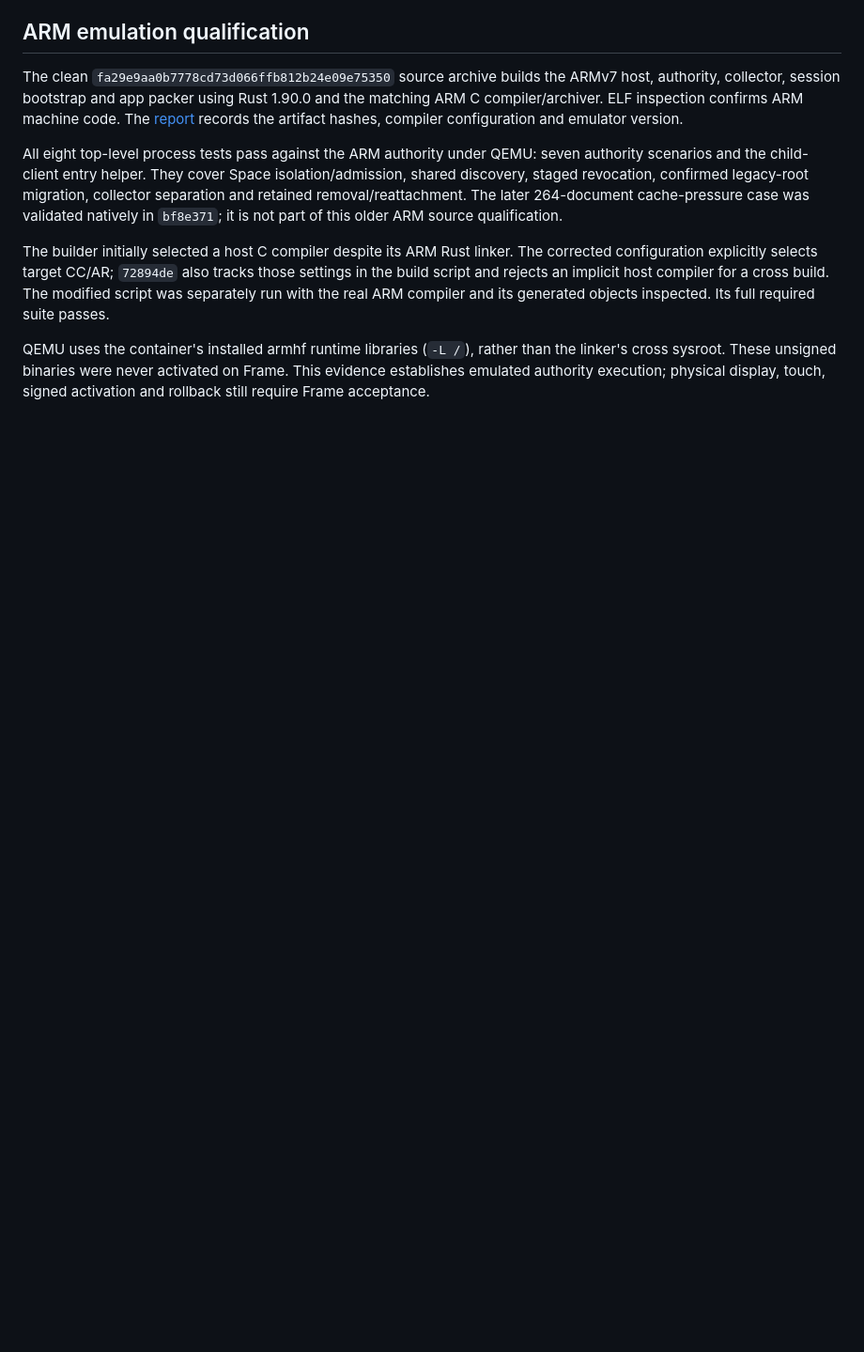
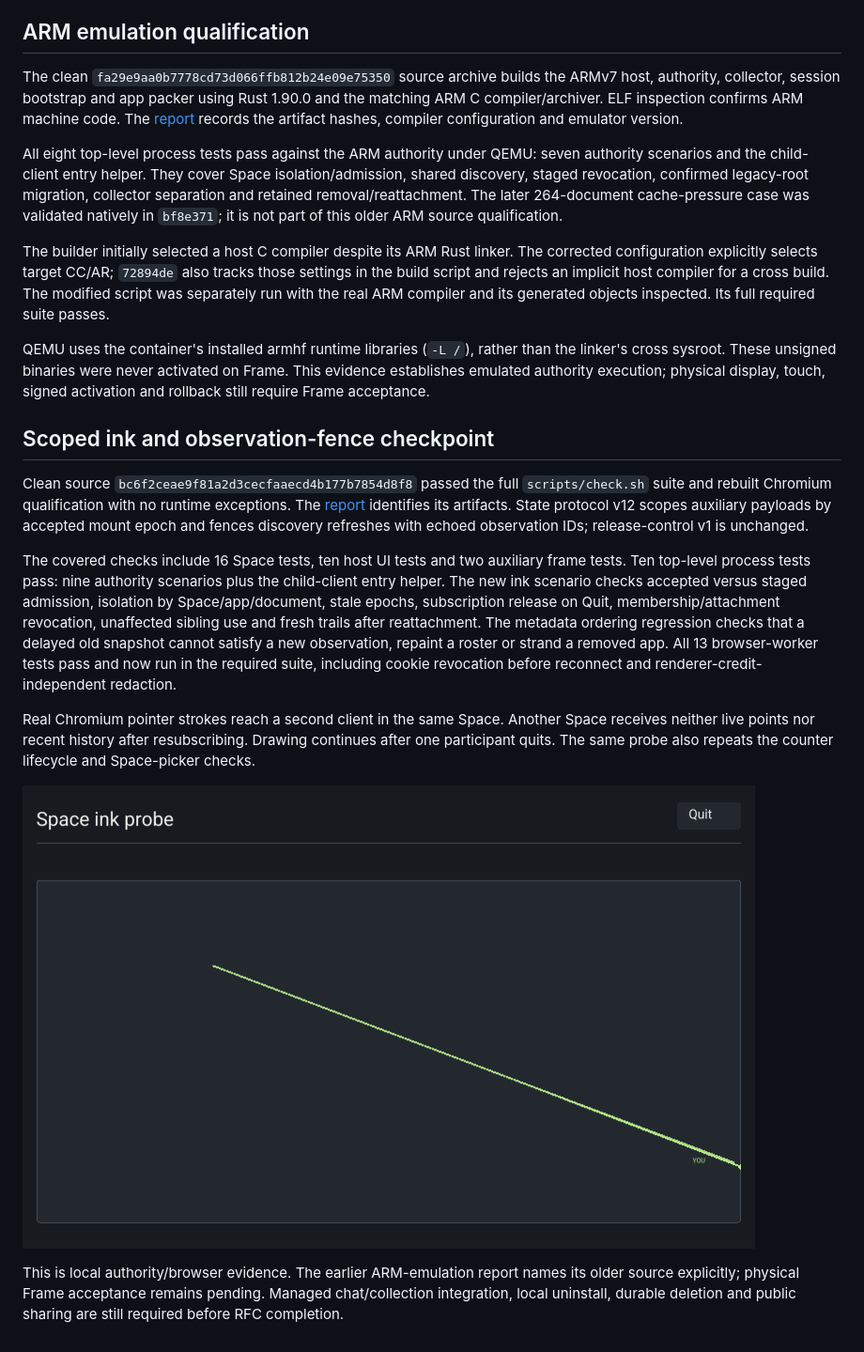
Before and after one commit to otri/otrios, a Markdown page: docs/experiments/spaces-admission-2026-11-01.md, the part around the change. Shown at 94% size. Rendered like a GitHub page; pictures changed too: docs/experiments/data/spaces-ink-2026-11-01.png (added); blank space fills up the shorter version.

Commit message:
Record scoped ink and observation-fence qualification

```diff
--- a/docs/experiments/spaces-admission-2026-11-01.md
+++ b/docs/experiments/spaces-admission-2026-11-01.md
@@ -169,3 +169,33 @@ QEMU uses the container's installed armhf runtime libraries (`-L /`), rather tha
 the linker's cross sysroot. These unsigned binaries were never activated on
 Frame. This evidence establishes emulated authority execution; physical display,
 touch, signed activation and rollback still require Frame acceptance.
+
+## Scoped ink and observation-fence checkpoint
+
+Clean source `bc6f2ceae9f81a2d3cecfaaecd4b177b7854d8f8` passed the full
+`scripts/check.sh` suite and rebuilt Chromium qualification with no runtime
+exceptions. The [report](data/spaces-ink-2026-11-01.json) identifies its artifacts.
+State protocol v12 scopes auxiliary payloads by accepted mount epoch and fences
+discovery refreshes with echoed observation IDs; release-control v1 is unchanged.
+
+The covered checks include 16 Space tests, ten host UI tests and two auxiliary
+frame tests. Ten top-level process tests pass: nine authority scenarios plus the
+child-client entry helper. The new ink scenario checks accepted versus staged
+admission, isolation by Space/app/document, stale epochs, subscription release on
+Quit, membership/attachment revocation, unaffected sibling use and fresh trails
+after reattachment. The metadata ordering regression checks that a delayed old
+snapshot cannot satisfy a new observation, repaint a roster or strand a removed
+app. All 13 browser-worker tests pass and now run in the required suite, including
+cookie revocation before reconnect and renderer-credit-independent redaction.
+
+Real Chromium pointer strokes reach a second client in the same Space. Another
+Space receives neither live points nor recent history after resubscribing.
+Drawing continues after one participant quits. The same probe also repeats the
+counter lifecycle and Space-picker checks.
+
+![Scoped drawing in the disposable browser fixture](data/spaces-ink-2026-11-01.png)
+
+This is local authority/browser evidence. The earlier ARM-emulation report names
+its older source explicitly; physical Frame acceptance remains pending. Managed
+chat/collection integration, local uninstall, durable deletion and public sharing
+are still required before RFC completion.
```
Also changed, not shown: 1 other file.
